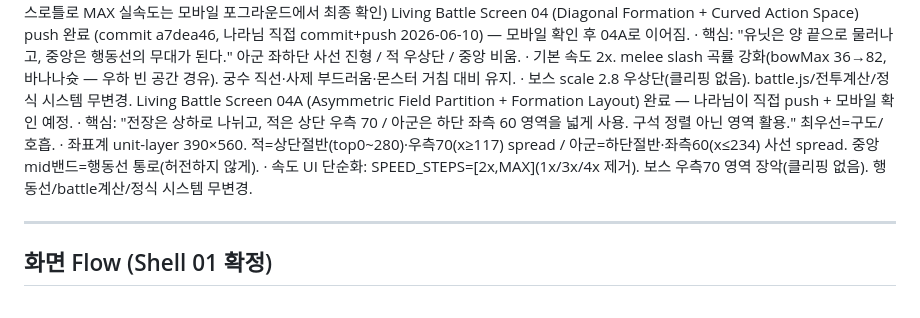
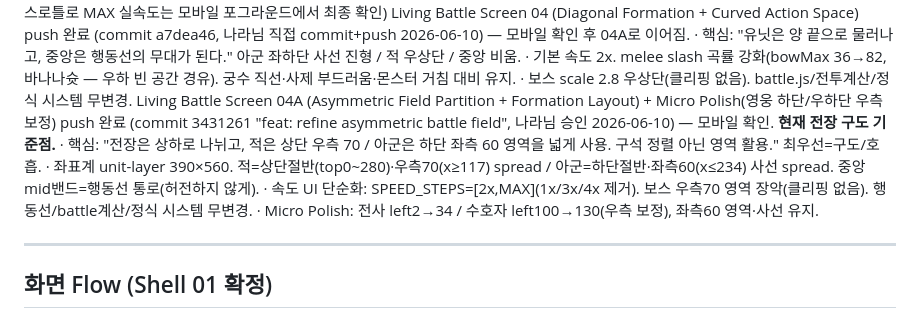
Before and after one commit to aranmik/project-signal-personal, a Markdown page: NEXT.md, the part around the change. Rendered like a GitHub page.

```diff
--- a/NEXT.md
+++ b/NEXT.md
@@ -30,10 +30,11 @@ Living Battle Screen 04 (Diagonal Formation + Curved Action Space) push 완료 (
   · 핵심: "유닛은 양 끝으로 물러나고, 중앙은 행동선의 무대가 된다." 아군 좌하단 사선 진형 / 적 우상단 / 중앙 비움.
   · 기본 속도 2x. melee slash 곡률 강화(bowMax 36→82, 바나나슛 — 우하 빈 공간 경유). 궁수 직선·사제 부드러움·몬스터 거침 대비 유지.
   · 보스 scale 2.8 우상단(클리핑 없음). battle.js/전투계산/정식 시스템 무변경.
-Living Battle Screen 04A (Asymmetric Field Partition + Formation Layout) 완료 — 나라님이 직접 push + 모바일 확인 예정.
+Living Battle Screen 04A (Asymmetric Field Partition + Formation Layout) + Micro Polish(영웅 하단/우하단 우측 보정) push 완료 (commit 3431261 "feat: refine asymmetric battle field", 나라님 승인 2026-06-10) — 모바일 확인. **현재 전장 구도 기준점.**
   · 핵심: "전장은 상하로 나뉘고, 적은 상단 우측 70 / 아군은 하단 좌측 60 영역을 넓게 사용. 구석 정렬 아닌 영역 활용." 최우선=구도/호흡.
   · 좌표계 unit-layer 390×560. 적=상단절반(top0~280)·우측70(x≥117) spread / 아군=하단절반·좌측60(x≤234) 사선 spread. 중앙 mid밴드=행동선 통로(허전하지 않게).
   · 속도 UI 단순화: SPEED_STEPS=[2x,MAX](1x/3x/4x 제거). 보스 우측70 영역 장악(클리핑 없음). 행동선/battle계산/정식 시스템 무변경.
+  · Micro Polish: 전사 left2→34 / 수호자 left100→130(우측 보정), 좌측60 영역·사선 유지.
 
 ---
 
```
Also changed, not shown: DEVLOG.md (+2 -2 lines).
